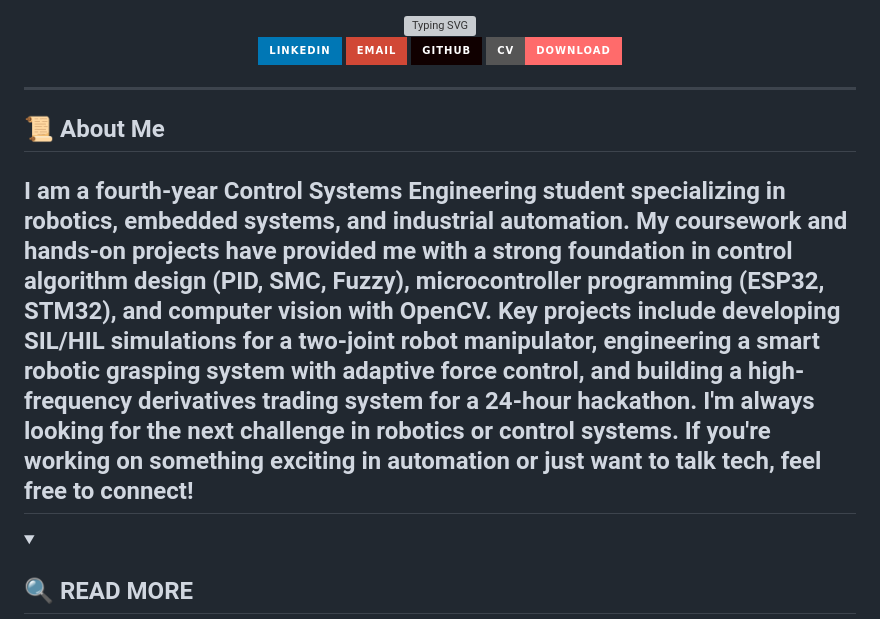
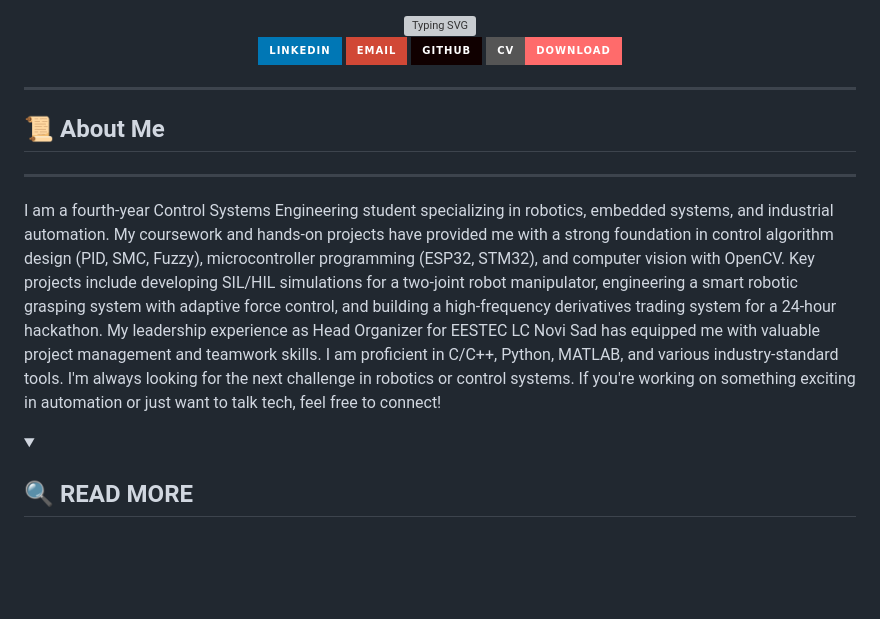
Before and after one commit to Grkila/Grkila, a Markdown page: README.md, the part around the change. Rendered like a GitHub page; folded sections open; badges without logos; blank space fills up the shorter version; grey boxes are pictures that could not be loaded.

```diff
--- a/README.md
+++ b/README.md
@@ -12,12 +12,11 @@
 </p>
 
 ---
-
 ## 📜 **About Me**
+---
 I am a fourth-year Control Systems Engineering student specializing in robotics, embedded systems, and industrial automation. My coursework and hands-on projects have provided me with a strong foundation in control algorithm design (PID, SMC, Fuzzy), microcontroller programming (ESP32, STM32), and computer vision with OpenCV.
-Key projects include developing SIL/HIL simulations for a two-joint robot manipulator, engineering a smart robotic grasping system with adaptive force control, and building a high-frequency derivatives trading system for a 24-hour hackathon.
+Key projects include developing SIL/HIL simulations for a two-joint robot manipulator, engineering a smart robotic grasping system with adaptive force control, and building a high-frequency derivatives trading system for a 24-hour hackathon. My leadership experience as Head Organizer for EESTEC LC Novi Sad has equipped me with valuable project management and teamwork skills. I am proficient in C/C++, Python, MATLAB, and various industry-standard tools.
 I'm always looking for the next challenge in robotics or control systems. If you're working on something exciting in automation or just want to talk tech, feel free to connect!
----
 
 <details>
 <summary>
```
